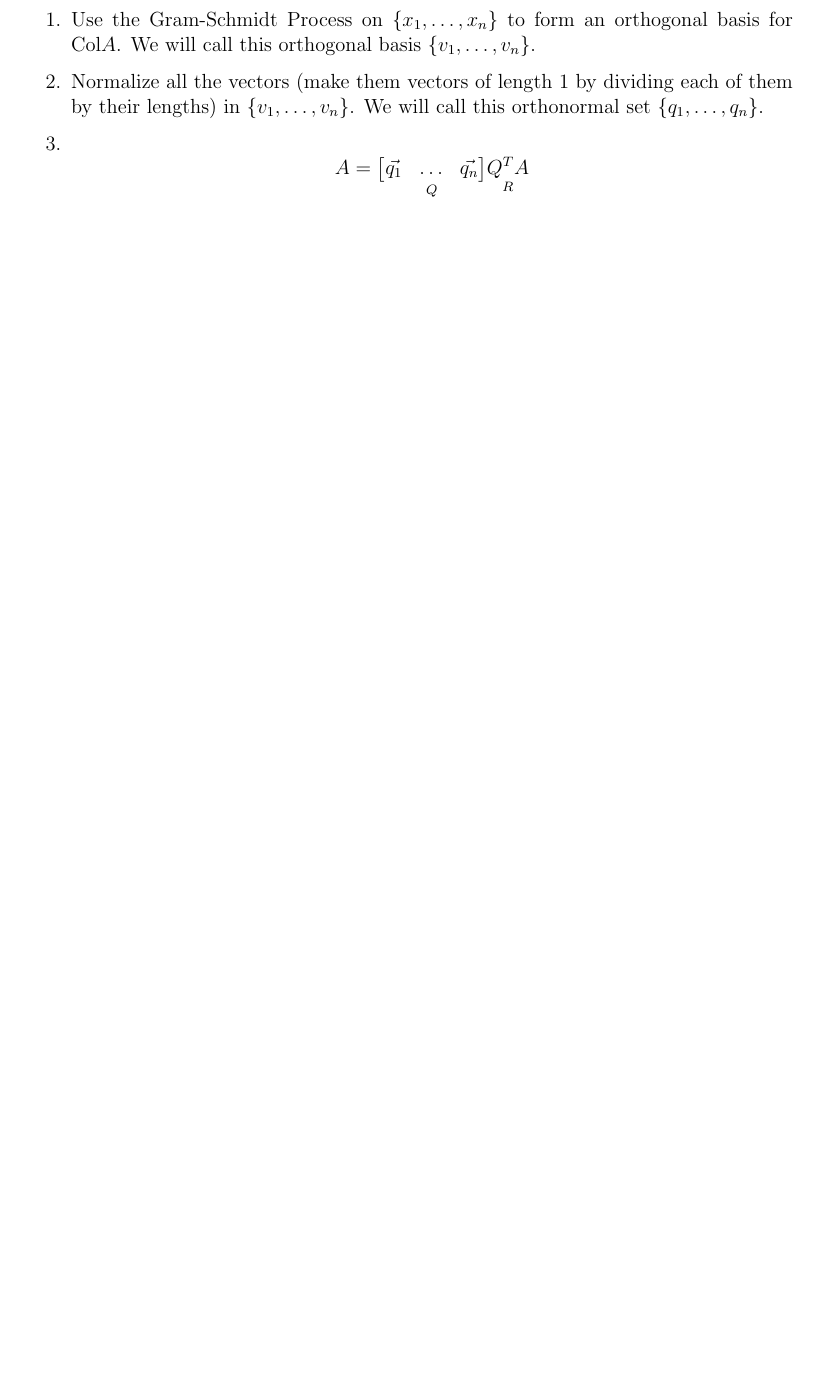
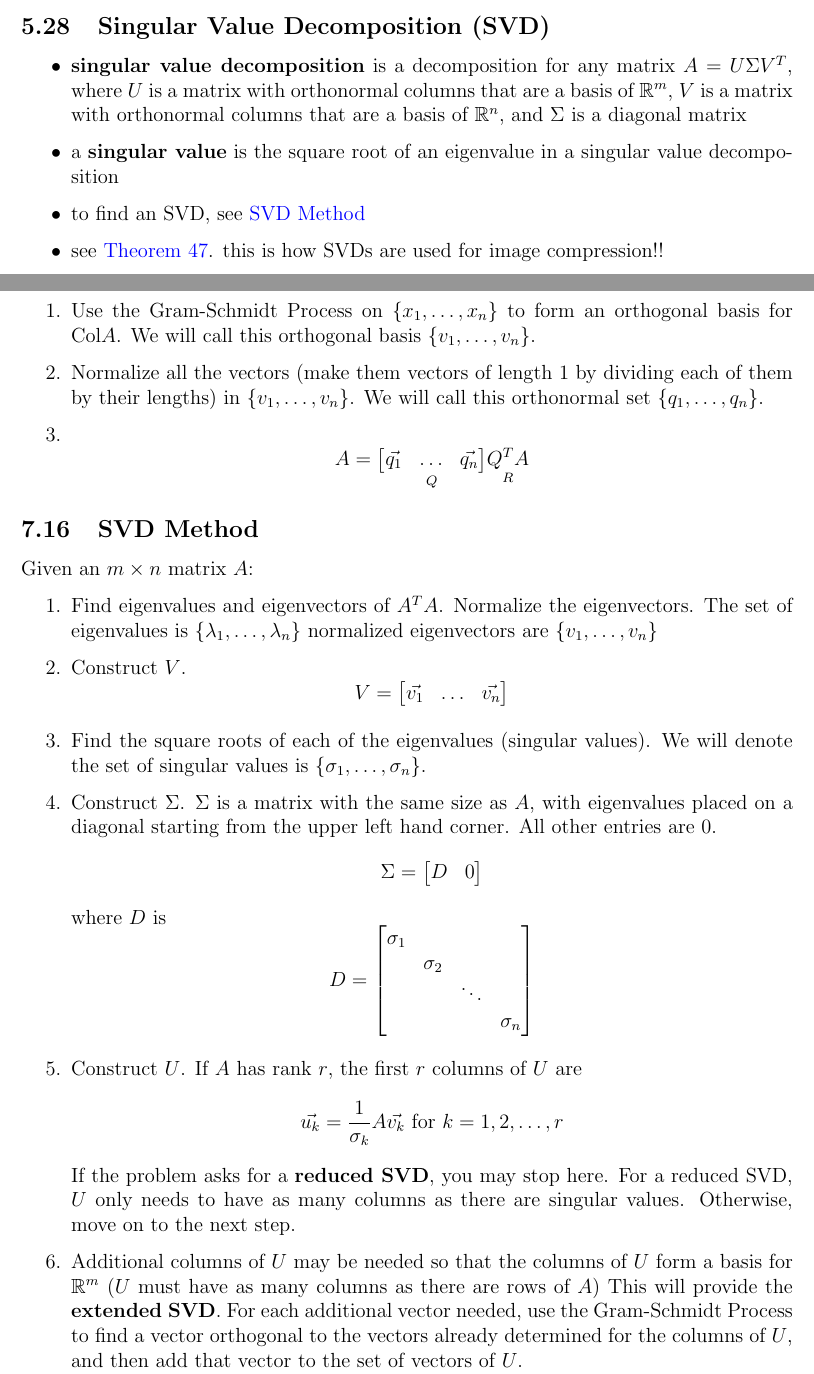
Before and after one commit to Matty67889/study-guides, a LaTeX document (MATH2940/math-2940-study-guide.tex): part of page 31 of 38 before the commit and two parts of pages 20 and 32 of 40 after it, the two joined at a grey line, cut at the place of the change, the shorter picture padded with empty space. Compiled offline with pdfLaTeX.

Commit message:
Added SVD section
- Added SVD section, theorems, definitions, method

```diff
--- a/MATH2940/math-2940-study-guide.tex
+++ b/MATH2940/math-2940-study-guide.tex
@@ -1288,6 +1285,17 @@
 		\end{flalign*}
 
 		\item the set of eigenvalues of a matrix $A$ is sometimes called the \textbf{spectrum} of $A$
+	\end{itemize}
+
+	\subsection{Singular Value Decomposition (SVD)}
+	\begin{itemize}
+		\item \textbf{singular value decomposition} is a decomposition for any matrix $A = U\Sigma V^T$, where $U$ is a matrix with orthonormal columns that are a basis of $\mathbb{R}^m$, $V$ is a matrix with orthonormal columns that are a basis of $\mathbb{R}^n$, and $\Sigma$ is a diagonal matrix
+
+		\item a \textbf{singular value} is the square root of an eigenvalue in a singular value decomposition
+
+		\item to find an SVD, see \nameref{sec:svd-method}
+
+		\item see \autoref{thm:svd-best-approx-thm}. this is how SVDs are used for image compression!!
 	\end{itemize}
 	\newpage
 
@@ -2187,6 +2200,50 @@
 			\underset{R}{Q^TA}
 		\end{equation*}
 	\end{enumerate}
+
+	\subsection{SVD Method}
+	\label{sec:svd-method}
+
+	Given an $m \times n$ matrix $A$:
+	\begin{enumerate}
+		\item Find eigenvalues and eigenvectors of $A^TA$. Normalize the eigenvectors. The set of eigenvalues is $\finitevecsset{\lambda}{n}$ normalized eigenvectors are $\finitevecsset{v}{n}$
+
+		\item Construct $V$.
+		\begin{equation*}
+			V =
+			\begin{bmatrix}
+				\vec{v_1} & \ldots & \vec{v_n}
+			\end{bmatrix}
+		\end{equation*}
+
+		\item Find the square roots of each of the eigenvalues (singular values). We will denote the set of singular values is $\finitevecsset{\sigma}{n}$.
+
+		\item Construct $\Sigma$. $\Sigma$ is a matrix with the same size as $A$, with eigenvalues placed on a diagonal starting from the upper left hand corner. All other entries are 0.
+		\begin{equation*}
+			\Sigma =
+			\begin{bmatrix}
+				D & 0
+			\end{bmatrix}
+		\end{equation*}
+		where $D$ is
+		\begin{equation*}
+			D =
+			\begin{bmatrix}
+				\sigma_1 &  &  & \\
+				 & \sigma_2 &  & \\
+				 &  & \ddots &\\
+				 &  &  & \sigma_n
+			\end{bmatrix}
+		\end{equation*}
+
+		\item Construct $U$. If $A$ has rank $r$, the first $r$ columns of $U$ are
+		\begin{equation*}
+			\vec{u_k} = \frac{1}{\sigma_k}A\vec{v_k} \text{ for } k = 1, 2, \ldots, r
+		\end{equation*}
+		If the problem asks for a \textbf{reduced SVD}, you may stop here. For a reduced SVD, $U$ only needs to have as many columns as there are singular values. Otherwise, move on to the next step.
+
+		\item Additional columns of $U$ may be needed so that the columns of $U$ form a basis for $\mathbb{R}^m$ ($U$ must have as many columns as there are rows of $A$) This will provide the \textbf{extended SVD}. For each additional vector needed, use the Gram-Schmidt Process to find a vector orthogonal to the vectors already determined for the columns of $U$, and then add that vector to the set of vectors of $U$.
+	\end{enumerate}
 	\newpage
 
 	% Terminology
```
Also changed, not shown: MATH2940/math-2940-study-guide.pdf, MATH2940/math-2940-study-guide.tex (14 more changed lines), 1 other file.
